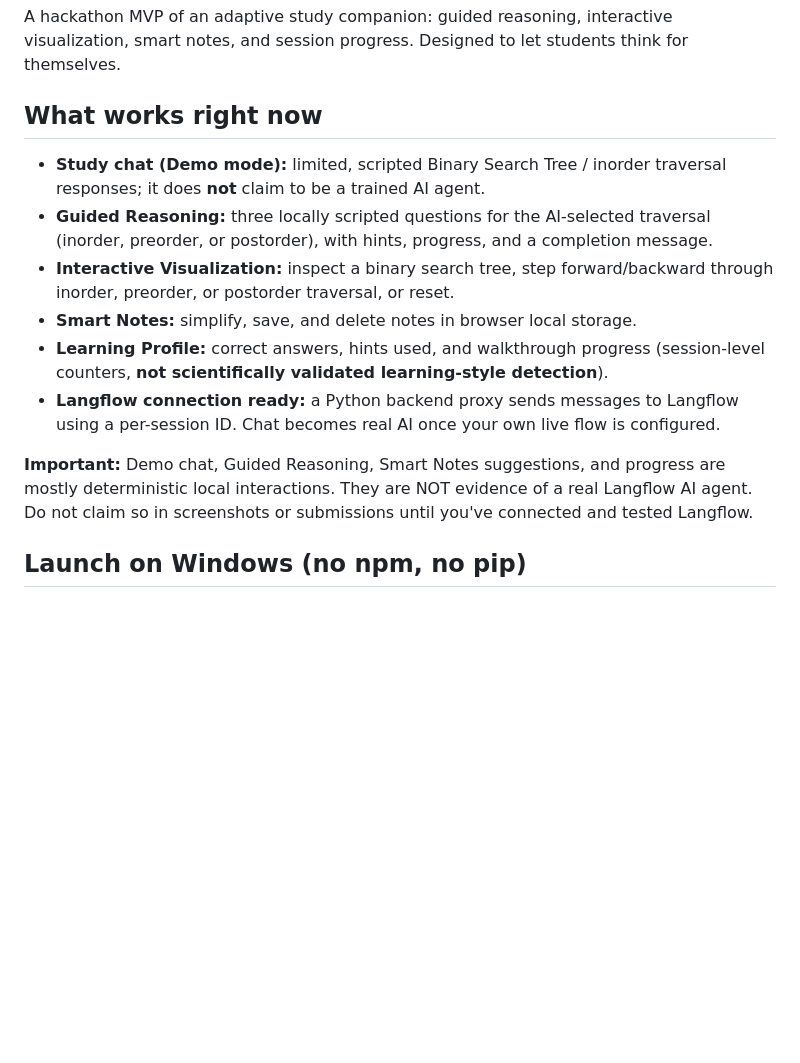
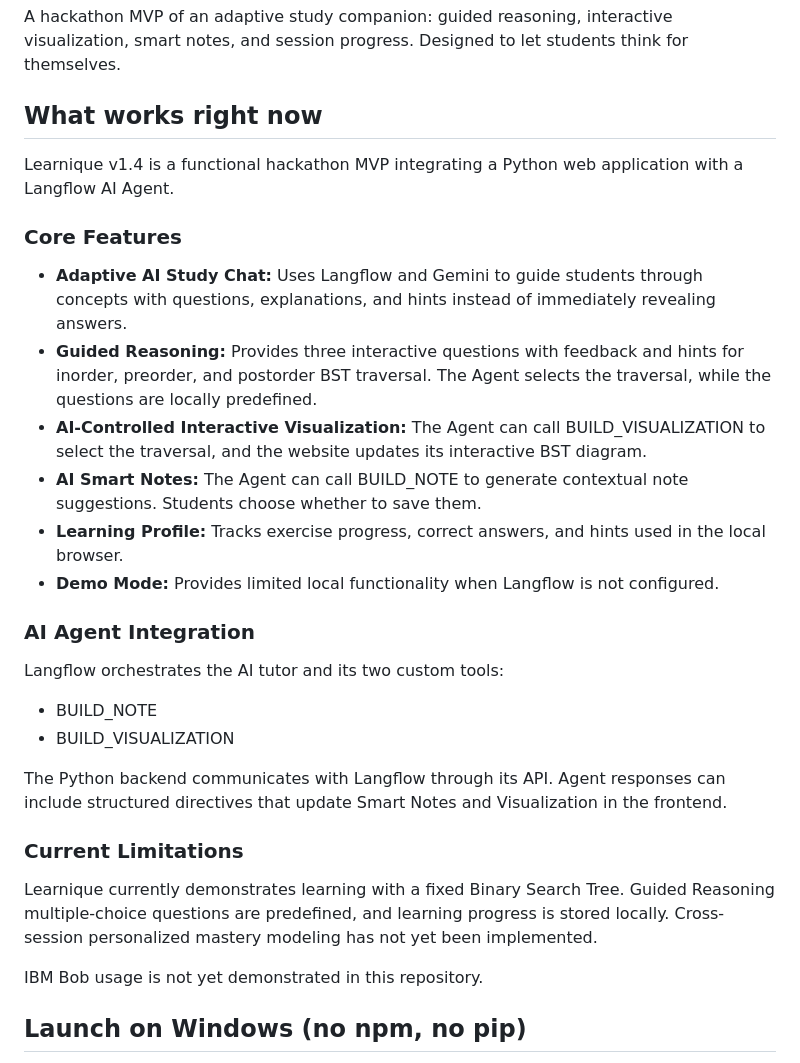
Before and after one commit to NadiraJg/Learnique, a Markdown page: README.md, the part around the change. Rendered like a GitHub page; blank space fills up the shorter version.

Commit message:
docs: update README for Learnique v1.4

```diff
--- a/README.md
+++ b/README.md
@@ -4,14 +4,31 @@
 A hackathon MVP of an adaptive study companion: guided reasoning, interactive visualization, smart notes, and session progress. Designed to let students think for themselves.
 
 ## What works right now
-- **Study chat (Demo mode):** limited, scripted Binary Search Tree / inorder traversal responses; it does **not** claim to be a trained AI agent.
-- **Guided Reasoning:** three locally scripted questions for the AI-selected traversal (inorder, preorder, or postorder), with hints, progress, and a completion message.
-- **Interactive Visualization:** inspect a binary search tree, step forward/backward through inorder, preorder, or postorder traversal, or reset.
-- **Smart Notes:** simplify, save, and delete notes in browser local storage.
-- **Learning Profile:** correct answers, hints used, and walkthrough progress (session-level counters, **not scientifically validated learning-style detection**).
-- **Langflow connection ready:** a Python backend proxy sends messages to Langflow using a per-session ID. Chat becomes real AI once your own live flow is configured.
 
-**Important:** Demo chat, Guided Reasoning, Smart Notes suggestions, and progress are mostly deterministic local interactions. They are NOT evidence of a real Langflow AI agent. Do not claim so in screenshots or submissions until you've connected and tested Langflow.
+Learnique v1.4 is a functional hackathon MVP integrating a Python web application with a Langflow AI Agent.
+
+### Core Features
+
+- **Adaptive AI Study Chat:** Uses Langflow and Gemini to guide students through concepts with questions, explanations, and hints instead of immediately revealing answers.
+- **Guided Reasoning:** Provides three interactive questions with feedback and hints for inorder, preorder, and postorder BST traversal. The Agent selects the traversal, while the questions are locally predefined.
+- **AI-Controlled Interactive Visualization:** The Agent can call BUILD_VISUALIZATION to select the traversal, and the website updates its interactive BST diagram.
+- **AI Smart Notes:** The Agent can call BUILD_NOTE to generate contextual note suggestions. Students choose whether to save them.
+- **Learning Profile:** Tracks exercise progress, correct answers, and hints used in the local browser.
+- **Demo Mode:** Provides limited local functionality when Langflow is not configured.
+
+### AI Agent Integration
+
+Langflow orchestrates the AI tutor and its two custom tools:
+- BUILD_NOTE
+- BUILD_VISUALIZATION
+
+The Python backend communicates with Langflow through its API. Agent responses can include structured directives that update Smart Notes and Visualization in the frontend.
+
+### Current Limitations
+
+Learnique currently demonstrates learning with a fixed Binary Search Tree. Guided Reasoning multiple-choice questions are predefined, and learning progress is stored locally. Cross-session personalized mastery modeling has not yet been implemented.
+
+IBM Bob usage is not yet demonstrated in this repository.
 
 ## Launch on Windows (no npm, no pip)
 1. Unzip the project.
```
